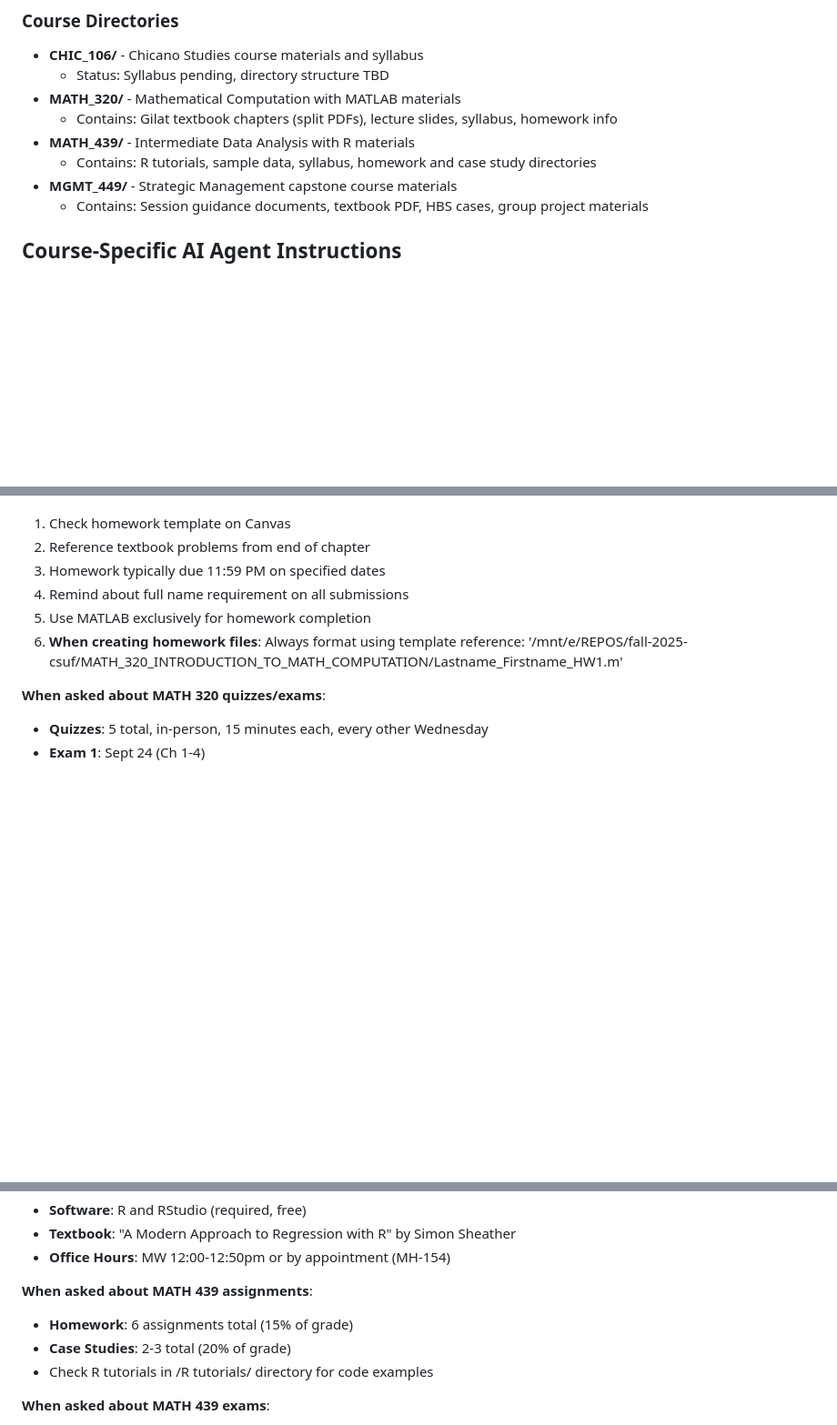
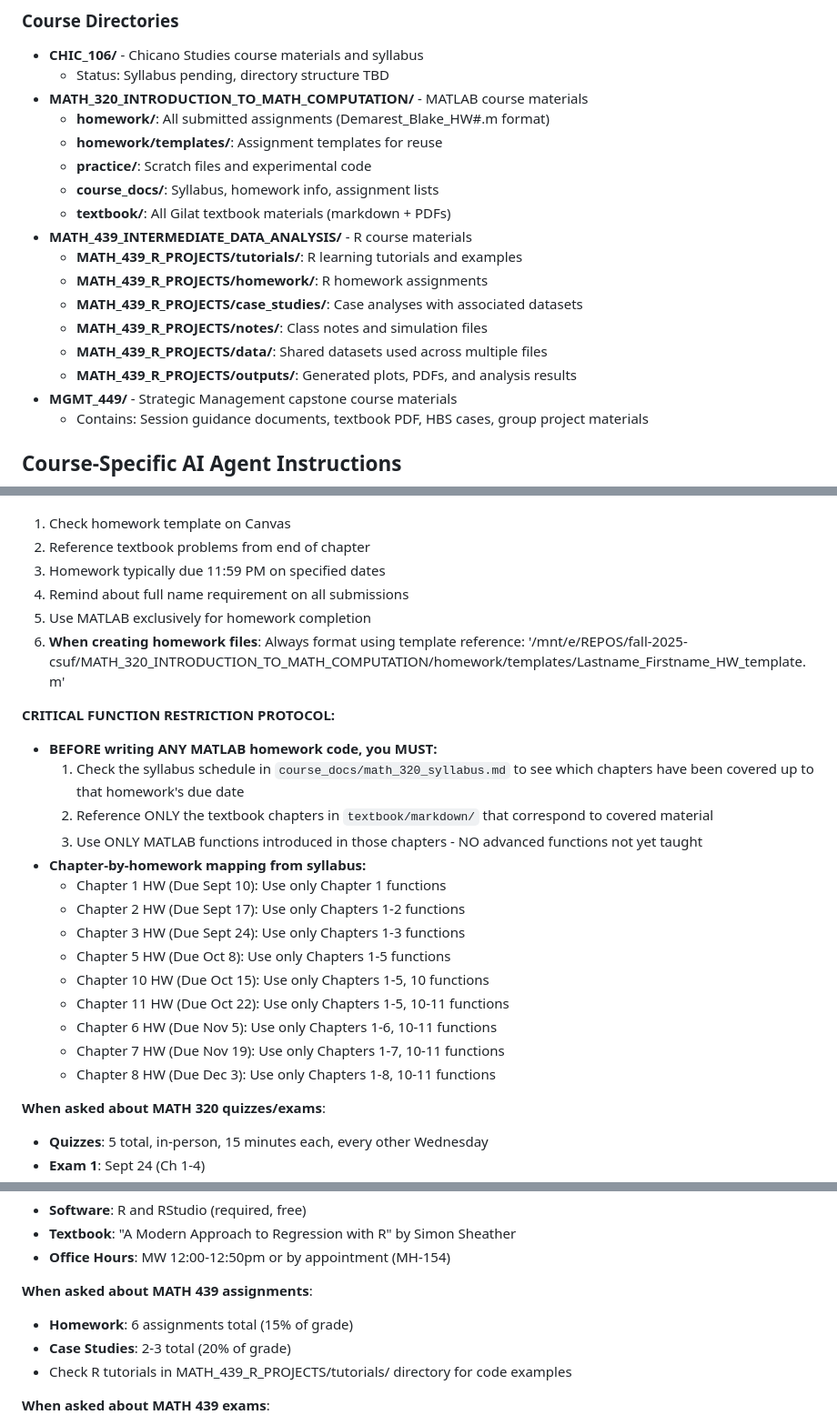
Before and after one commit to blakedemarest/fall-2025-csuf, a Markdown page: CLAUDE.md, 3 parts joined by grey strips. Shown: that part at 91% size. GitHub-like rendering; blank space fills up the shorter version.

```diff
--- a/CLAUDE.md
+++ b/CLAUDE.md
@@ -64,10 +69,19 @@ fall-2025-csuf/
 ### Course Directories
 - **CHIC_106/** - Chicano Studies course materials and syllabus
   - Status: Syllabus pending, directory structure TBD
-- **MATH_320/** - Mathematical Computation with MATLAB materials
-  - Contains: Gilat textbook chapters (split PDFs), lecture slides, syllabus, homework info
-- **MATH_439/** - Intermediate Data Analysis with R materials
-  - Contains: R tutorials, sample data, syllabus, homework and case study directories
+- **MATH_320_INTRODUCTION_TO_MATH_COMPUTATION/** - MATLAB course materials
+  - **homework/**: All submitted assignments (Demarest_Blake_HW#.m format)
+  - **homework/templates/**: Assignment templates for reuse
+  - **practice/**: Scratch files and experimental code
+  - **course_docs/**: Syllabus, homework info, assignment lists
+  - **textbook/**: All Gilat textbook materials (markdown + PDFs)
+- **MATH_439_INTERMEDIATE_DATA_ANALYSIS/** - R course materials
+  - **MATH_439_R_PROJECTS/tutorials/**: R learning tutorials and examples
+  - **MATH_439_R_PROJECTS/homework/**: R homework assignments
+  - **MATH_439_R_PROJECTS/case_studies/**: Case analyses with associated datasets
+  - **MATH_439_R_PROJECTS/notes/**: Class notes and simulation files
+  - **MATH_439_R_PROJECTS/data/**: Shared datasets used across multiple files
+  - **MATH_439_R_PROJECTS/outputs/**: Generated plots, PDFs, and analysis results
 - **MGMT_449/** - Strategic Management capstone course materials
   - Contains: Session guidance documents, textbook PDF, HBS cases, group project materials
 
@@ -92,7 +106,23 @@ fall-2025-csuf/
 3. Homework typically due 11:59 PM on specified dates
 4. Remind about full name requirement on all submissions
 5. Use MATLAB exclusively for homework completion
-6. **When creating homework files**: Always format using template reference: '/mnt/e/REPOS/fall-2025-csuf/MATH_320_INTRODUCTION_TO_MATH_COMPUTATION/Lastname_Firstname_HW1.m'
+6. **When creating homework files**: Always format using template reference: '/mnt/e/REPOS/fall-2025-csuf/MATH_320_INTRODUCTION_TO_MATH_COMPUTATION/homework/templates/Lastname_Firstname_HW_template.m'
+
+**CRITICAL FUNCTION RESTRICTION PROTOCOL:**
+- **BEFORE writing ANY MATLAB homework code, you MUST:**
+  1. Check the syllabus schedule in `course_docs/math_320_syllabus.md` to see which chapters have been covered up to that homework's due date
+  2. Reference ONLY the textbook chapters in `textbook/markdown/` that correspond to covered material
+  3. Use ONLY MATLAB functions introduced in those chapters - NO advanced functions not yet taught
+- **Chapter-by-homework mapping from syllabus:**
+  - Chapter 1 HW (Due Sept 10): Use only Chapter 1 functions
+  - Chapter 2 HW (Due Sept 17): Use only Chapters 1-2 functions
+  - Chapter 3 HW (Due Sept 24): Use only Chapters 1-3 functions
+  - Chapter 5 HW (Due Oct 8): Use only Chapters 1-5 functions
+  - Chapter 10 HW (Due Oct 15): Use only Chapters 1-5, 10 functions
+  - Chapter 11 HW (Due Oct 22): Use only Chapters 1-5, 10-11 functions
+  - Chapter 6 HW (Due Nov 5): Use only Chapters 1-6, 10-11 functions
+  - Chapter 7 HW (Due Nov 19): Use only Chapters 1-7, 10-11 functions
+  - Chapter 8 HW (Due Dec 3): Use only Chapters 1-8, 10-11 functions
 
 **When asked about MATH 320 quizzes/exams**:
 - **Quizzes**: 5 total, in-person, 15 minutes each, every other Wednesday
@@ -121,7 +151,7 @@ fall-2025-csuf/
 **When asked about MATH 439 assignments**:
 - **Homework**: 6 assignments total (15% of grade)
 - **Case Studies**: 2-3 total (20% of grade)
-- Check R tutorials in /R tutorials/ directory for code examples
+- Check R tutorials in MATH_439_R_PROJECTS/tutorials/ directory for code examples
 
 **When asked about MATH 439 exams**:
 - **Midterm 1**: Oct 28
```
Also changed, not shown: other parts of CLAUDE.md (+39 -11 lines).
